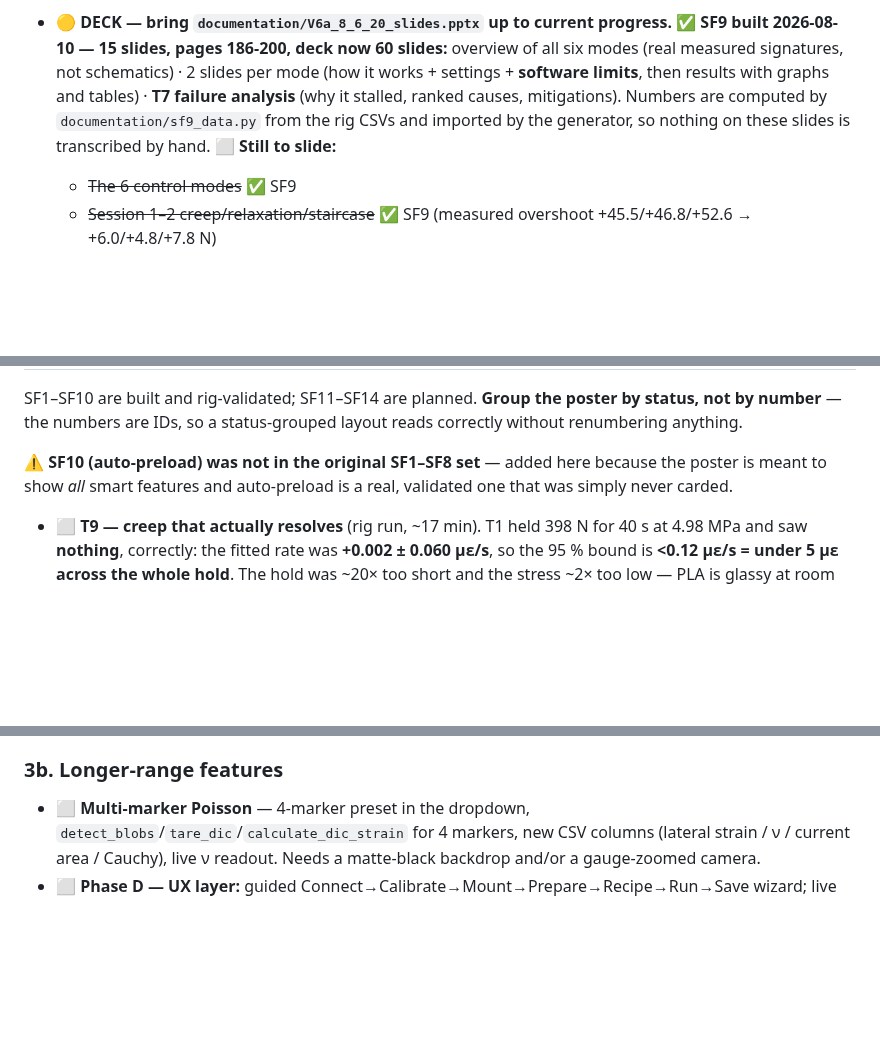
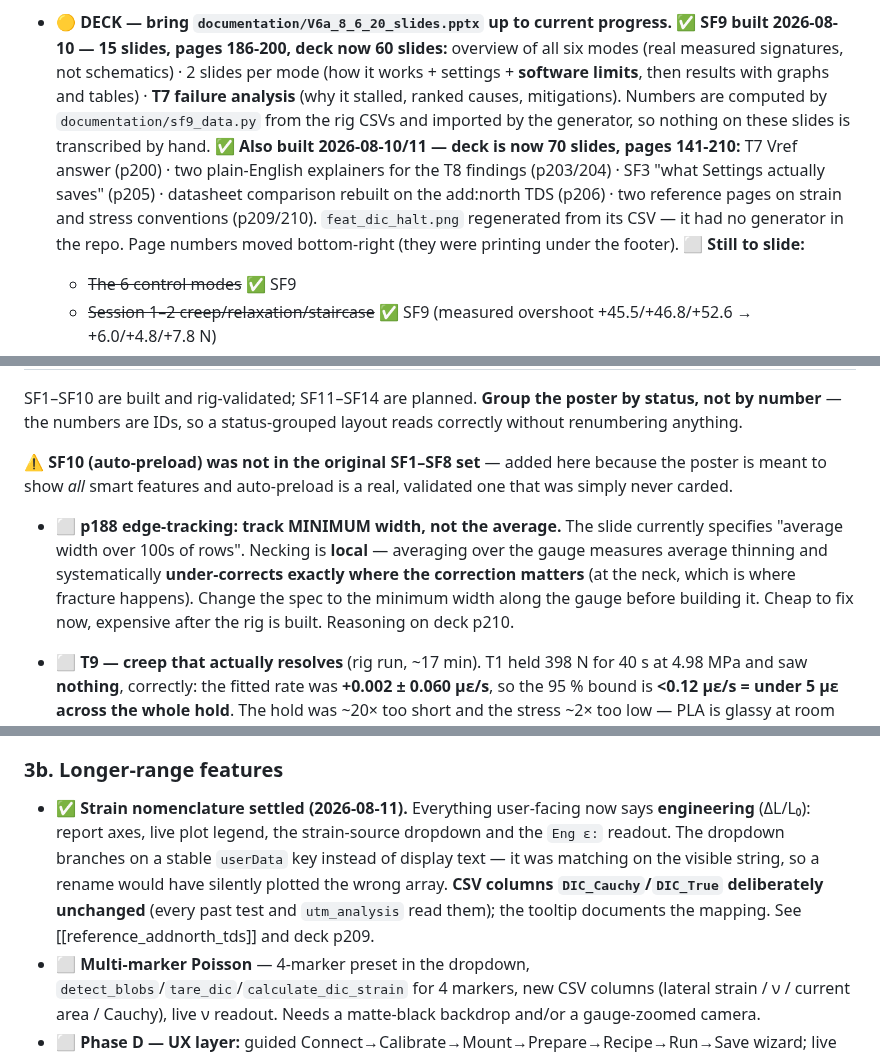
Before and after one commit to cenmir/UTM, a Markdown page: Software/UTM_PyQt6/ROADMAP.md, 3 parts joined by grey strips. Drawn GitHub-style; blank space fills up the shorter version.

Commit message:
ROADMAP: bring current — deck at 70 slides, strain nomenclature closed, add the p188 min-width fix
Co-Authored-By: Claude Opus 5 (1M context) <noreply@anthropic.com>

```diff
--- a/Software/UTM_PyQt6/ROADMAP.md
+++ b/Software/UTM_PyQt6/ROADMAP.md
@@ -60,6 +60,11 @@ _Last updated: 2026-07-29 — full rig-test campaign complete (see `TESTING_TODO
   exist as `feat_*.png` / the new `ui_help/*.png` diagrams. Decide size (A0 vs A1) before laying out.
 - 🟡 **DECK — bring `documentation/V6a_8_6_20_slides.pptx` up to current progress.**
   ✅ **SF9 built 2026-08-10 — 15 slides, pages 186-200, deck now 60 slides:** overview of all six modes (real measured signatures, not schematics) · 2 slides per mode (how it works + settings + **software limits**, then results with graphs and tables) · **T7 failure analysis** (why it stalled, ranked causes, mitigations). Numbers are computed by `documentation/sf9_data.py` from the rig CSVs and imported by the generator, so nothing on these slides is transcribed by hand.
+  ✅ **Also built 2026-08-10/11 — deck is now 70 slides, pages 141-210:** T7 Vref answer (p200) ·
+  two plain-English explainers for the T8 findings (p203/204) · SF3 "what Settings actually saves"
+  (p205) · datasheet comparison rebuilt on the add:north TDS (p206) · two reference pages on strain
+  and stress conventions (p209/210). `feat_dic_halt.png` regenerated from its CSV — it had no
+  generator in the repo. Page numbers moved bottom-right (they were printing under the footer).
   ⬜ **Still to slide:**
   - ~~The 6 control modes~~ ✅ SF9
   - ~~Session 1–2 creep/relaxation/staircase~~ ✅ SF9 (measured overshoot +45.5/+46.8/+52.6 → +6.0/+4.8/+7.8 N)
@@ -105,6 +110,12 @@ number** — the numbers are IDs, so a status-grouped layout reads correctly wit
 ⚠️ **SF10 (auto-preload) was not in the original SF1–SF8 set** — added here because the poster is meant to
 show *all* smart features and auto-preload is a real, validated one that was simply never carded.
 
+- ⬜ **p188 edge-tracking: track MINIMUM width, not the average.** The slide currently specifies
+  "average width over 100s of rows". Necking is **local** — averaging over the gauge measures average
+  thinning and systematically **under-corrects exactly where the correction matters** (at the neck,
+  which is where fracture happens). Change the spec to the minimum width along the gauge before
+  building it. Cheap to fix now, expensive after the rig is built. Reasoning on deck p210.
+
 - ⬜ **T9 — creep that actually resolves** (rig run, ~17 min). T1 held 398 N for 40 s at 4.98 MPa and
   saw **nothing**, correctly: the fitted rate was **+0.002 ± 0.060 µε/s**, so the 95 % bound is
   **<0.12 µε/s = under 5 µε across the whole hold**. The hold was ~20× too short and the stress ~2×
@@ -126,6 +137,12 @@ show *all* smart features and auto-preload is a real, validated one that was sim
   accumulates. Arm auto-stop (T8 fractured at 1397 N). Scoped on deck p189.
 
 ### 3b. Longer-range features
+- ✅ **Strain nomenclature settled (2026-08-11).** Everything user-facing now says **engineering**
+  (ΔL/L₀): report axes, live plot legend, the strain-source dropdown and the `Eng ε:` readout. The
+  dropdown branches on a stable `userData` key instead of display text — it was matching on the
+  visible string, so a rename would have silently plotted the wrong array. **CSV columns
+  `DIC_Cauchy`/`DIC_True` deliberately unchanged** (every past test and `utm_analysis` read them);
+  the tooltip documents the mapping. See [[reference_addnorth_tds]] and deck p209.
 - ⬜ **Multi-marker Poisson** — 4-marker preset in the dropdown, `detect_blobs`/`tare_dic`/`calculate_dic_strain` for 4 markers, new CSV columns (lateral strain / ν / current area / Cauchy), live ν readout. Needs a matte-black backdrop and/or a gauge-zoomed camera.
 - ⬜ **Phase D — UX layer:** guided Connect→Calibrate→Mount→Prepare→Recipe→Run→Save wizard; live analysis overlay (live E / predicted UTS / fracture flag); glanceable dashboard + audio cue on fracture; event-annotation hotkey.
 - ⬜ **DIC auto-calibrate (Phase C remainder):** auto-exposure/threshold sweep on Start Camera; auto-follow ROI (shift offset to keep markers centred through ductile draw).
```
